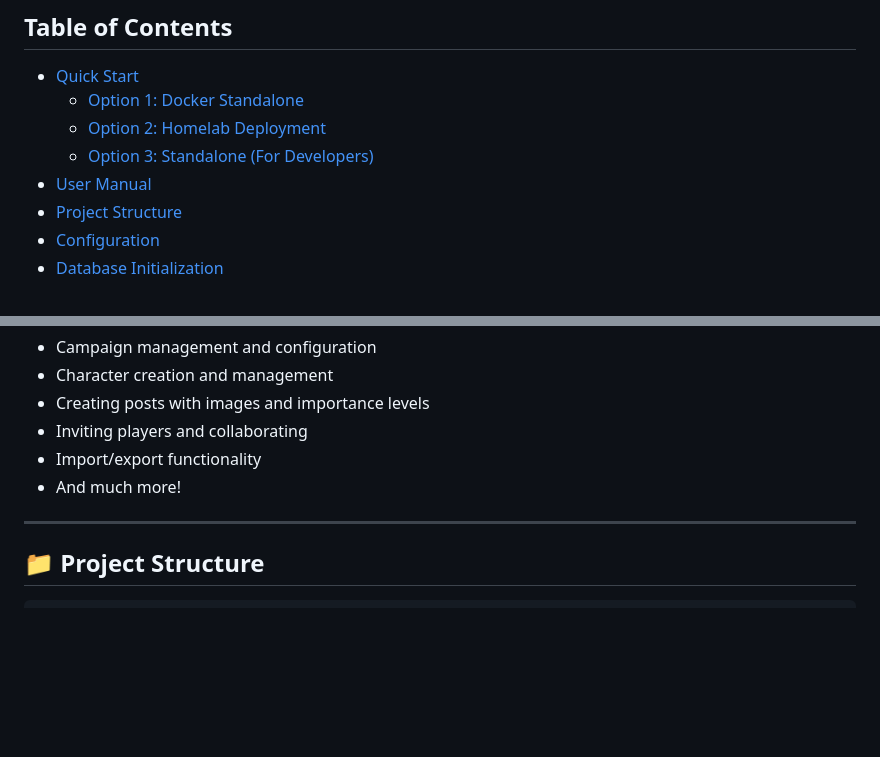
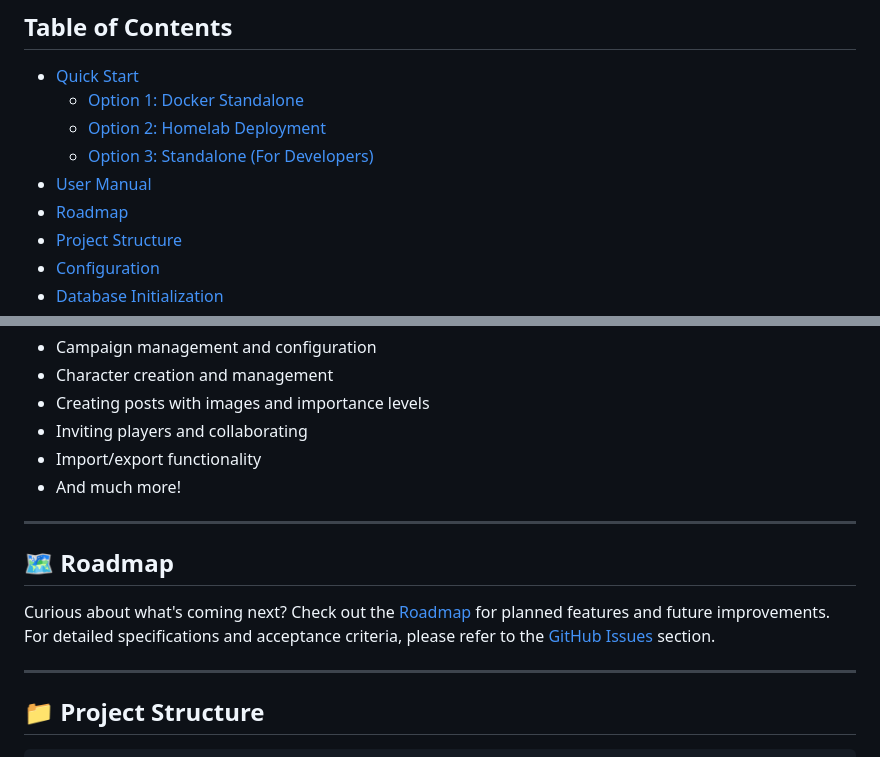
Before and after one commit to grimimirg/dndbook, a Markdown page: README.md, 2 parts joined by grey strips. GitHub-like rendering; blank space fills up the shorter version.

Commit message:
docs(dndbook) [1.1.0] added roadmap of new developments

```diff
--- a/README.md
+++ b/README.md
@@ -54,6 +54,7 @@ See D&D Book in action! Here are some screenshots showcasing some features:
   - [Option 2: Homelab Deployment](#-option-2-homelab-deployment)
   - [Option 3: Standalone (For Developers)](#-option-3-standalone-for-developers)
 - [User Manual](#-user-manual)
+- [Roadmap](#-roadmap)
 - [Project Structure](#-project-structure)
 - [Configuration](#️-configuration)
 - [Database Initialization](#️-database-initialization)
@@ -230,6 +231,12 @@ Once you have D&D Book up and running, check out the [User Manual](USER_MANUAL.m
 - Inviting players and collaborating
 - Import/export functionality
 - And much more!
+
+---
+
+## 🗺️ Roadmap
+
+Curious about what's coming next? Check out the [Roadmap](ROADMAP.md) for planned features and future improvements. For detailed specifications and acceptance criteria, please refer to the [GitHub Issues](https://github.com/grimirg/dndbook/issues) section.
 
 ---
 
```
Also changed, not shown: ROADMAP.md (added, +25 -0 lines).
